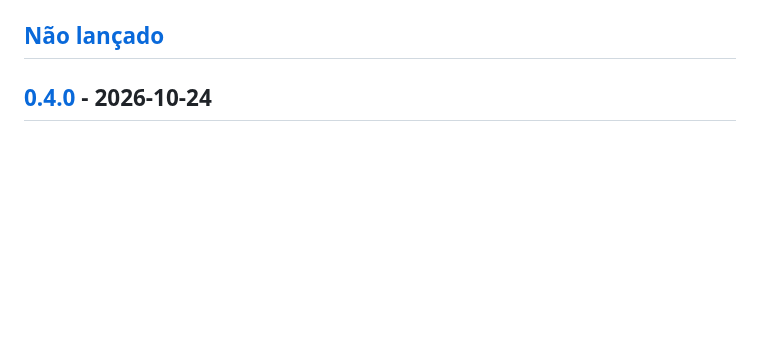
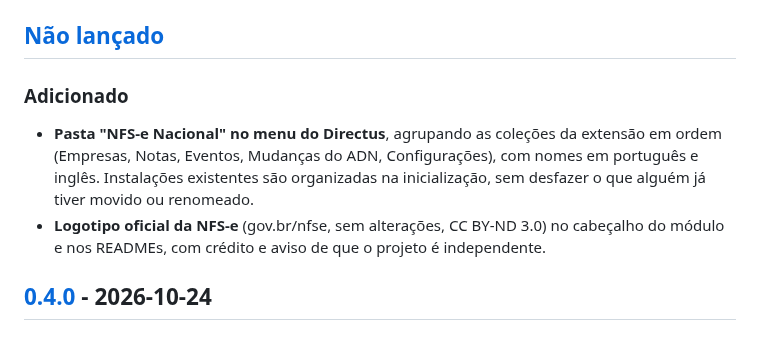
Before and after one commit to CamilloBorges/nfse-nacional, a Markdown page: CHANGELOG.md, the part around the change. Drawn GitHub-style; blank space fills up the shorter version.

```diff
--- a/CHANGELOG.md
+++ b/CHANGELOG.md
@@ -7,6 +7,14 @@ O formato segue o [Keep a Changelog](https://keepachangelog.com/pt-BR/1.1.0/) e
 (`nfse-nacional-core` e `directus-extension-nfse-nacional`) são lançados juntos, com a mesma versão.
 
 ## [Não lançado]
+
+### Adicionado
+
+- **Pasta "NFS-e Nacional" no menu do Directus**, agrupando as coleções da extensão em ordem (Empresas, Notas, Eventos,
+  Mudanças do ADN, Configurações), com nomes em português e inglês. Instalações existentes são organizadas na
+  inicialização, sem desfazer o que alguém já tiver movido ou renomeado.
+- **Logotipo oficial da NFS-e** (gov.br/nfse, sem alterações, CC BY-ND 3.0) no cabeçalho do módulo e nos READMEs, com
+  crédito e aviso de que o projeto é independente.
 
 ## [0.4.0] - 2026-10-24
 
```
Also changed, not shown: README.md (+10 -1 lines), packages/directus-extension/README.md (+11 -1 lines), docs/imagens/colecao-documentos.png, docs/imagens/logo-nfse-horizontal.png (added), docs/imagens/logo-nfse-vertical.png (added), docs/imagens/nota-cancelada.png (added), docs/imagens/tela-certificados.png, 4 other files.
